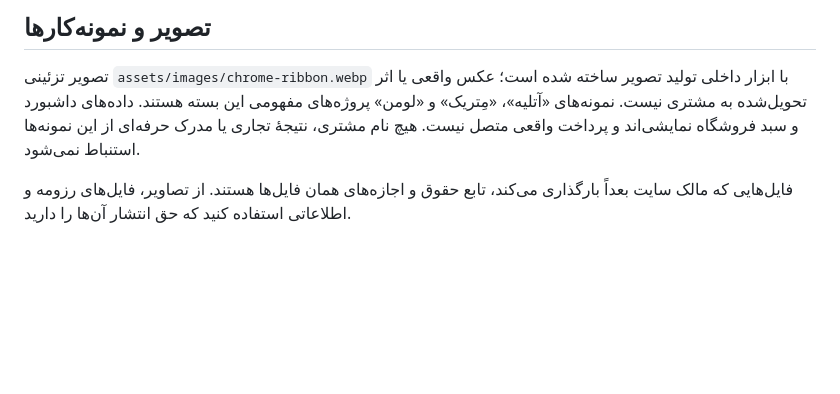
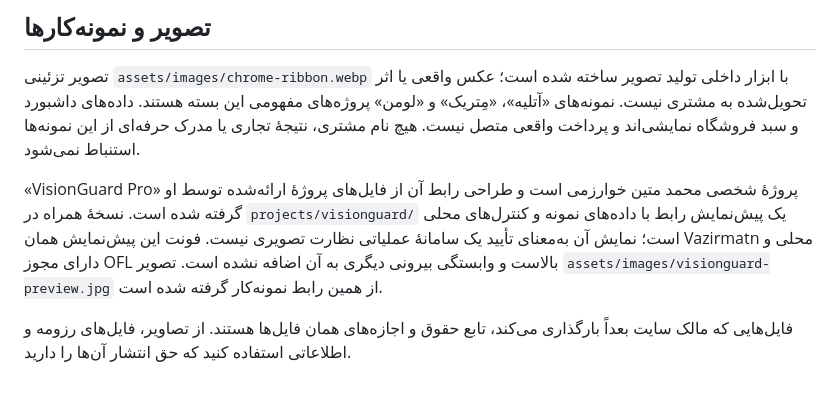
Before and after one commit to matinmt3/matin-kharazmi-portfolio, a Markdown page: docs/THIRD_PARTY.md, the part around the change. GitHub-like rendering; blank space fills up the shorter version.

Commit message:
Document VisionGuard personal project and public preview

```diff
--- a/docs/THIRD_PARTY.md
+++ b/docs/THIRD_PARTY.md
@@ -27,4 +27,6 @@ GSAP برای استفاده در وب‌سایت‌های تجاری تحت م
 
 تصویر تزئینی `assets/images/chrome-ribbon.webp` با ابزار داخلی تولید تصویر ساخته شده است؛ عکس واقعی یا اثر تحویل‌شده به مشتری نیست. نمونه‌های «آتلیه»، «مِتریک» و «لومن» پروژه‌های مفهومی این بسته هستند. داده‌های داشبورد و سبد فروشگاه نمایشی‌اند و پرداخت واقعی متصل نیست. هیچ نام مشتری، نتیجهٔ تجاری یا مدرک حرفه‌ای از این نمونه‌ها استنباط نمی‌شود.
 
+«VisionGuard Pro» پروژهٔ شخصی محمد متین خوارزمی است و طراحی رابط آن از فایل‌های پروژهٔ ارائه‌شده توسط او گرفته شده است. نسخهٔ همراه در `projects/visionguard/` یک پیش‌نمایش رابط با داده‌های نمونه و کنترل‌های محلی است؛ نمایش آن به‌معنای تأیید یک سامانهٔ عملیاتی نظارت تصویری نیست. فونت این پیش‌نمایش همان Vazirmatn محلی و دارای مجوز OFL بالاست و وابستگی بیرونی دیگری به آن اضافه نشده است. تصویر `assets/images/visionguard-preview.jpg` از همین رابط نمونه‌کار گرفته شده است.
+
 فایل‌هایی که مالک سایت بعداً بارگذاری می‌کند، تابع حقوق و اجازه‌های همان فایل‌ها هستند. از تصاویر، فایل‌های رزومه و اطلاعاتی استفاده کنید که حق انتشار آن‌ها را دارید.
```
Also changed, not shown: docs/CONTENT-GUIDE.md (+3 -3 lines).
